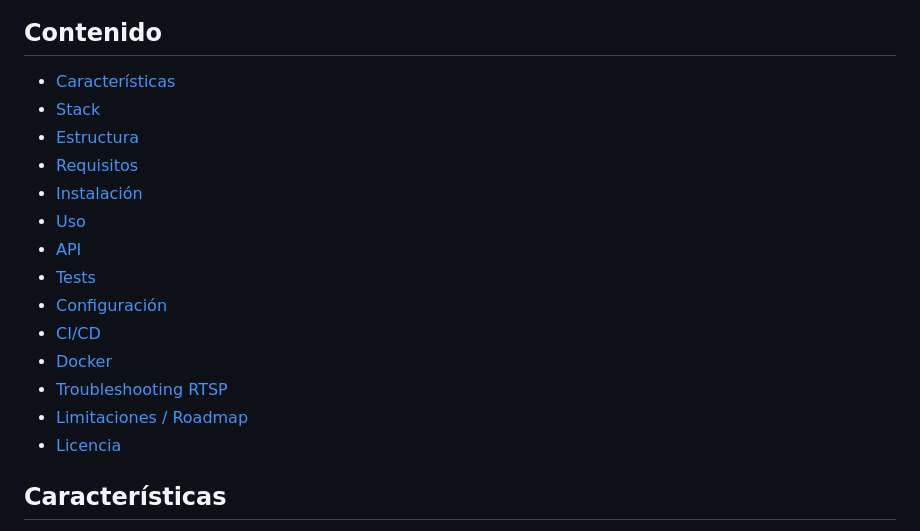
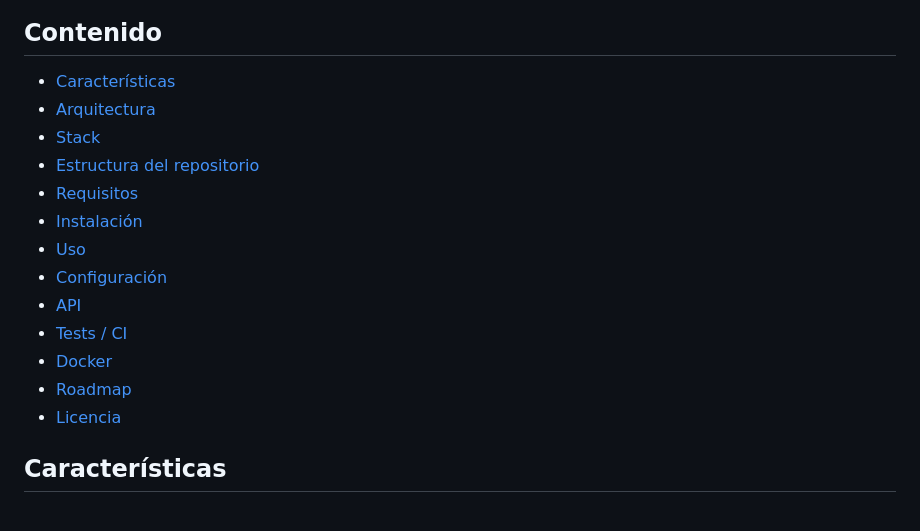
Before and after one commit to bi0punk/cctv-video-hud, a Markdown page: README.md, the part around one of its changes. Drawn GitHub-style.

```diff
--- a/README.md
+++ b/README.md
@@ -11,7 +11,8 @@ Proyecto completo para mostrar una transmisión de cámara RTSP real con un marc
 
 ## Contenido
 
-- [Características](#caracter%C3%ADsticas)
+- [Características](#características)
+- [Arquitectura](#arquitectura)
 - [Stack](#stack)
-- [Estructura](#estructura)
+- [Estructura del repositorio](#estructura-del-repositorio)
 - [Requisitos](#requisitos)
@@ -19,11 +20,9 @@ Proyecto completo para mostrar una transmisión de cámara RTSP real con un marc
 - [Uso](#uso)
+- [Configuración](#configuración)
 - [API](#api)
-- [Tests](#tests)
-- [Configuración](#configuraci%C3%B3n)
-- [CI/CD](#cicd)
+- [Tests / CI](#tests--ci)
 - [Docker](#docker)
-- [Troubleshooting RTSP](#troubleshooting-rtsp)
-- [Limitaciones / Roadmap](#limitaciones--roadmap)
+- [Roadmap](#roadmap)
 - [Licencia](#licencia)
 
 ## Características
```
Also changed, not shown: other parts of README.md (+81 -67 lines).
